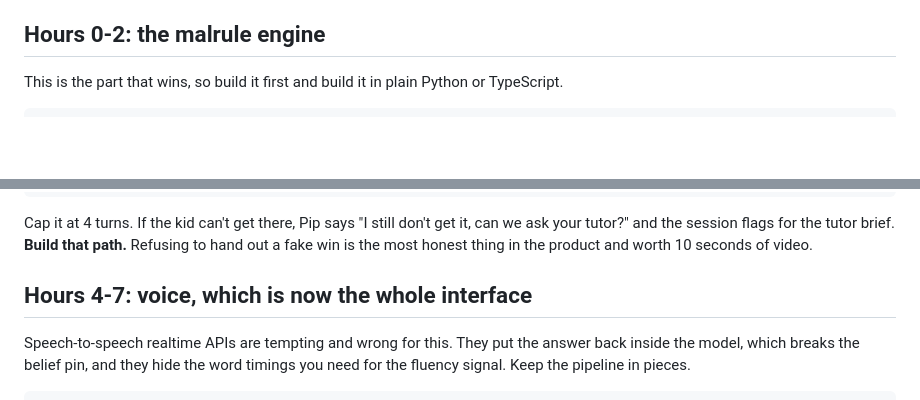
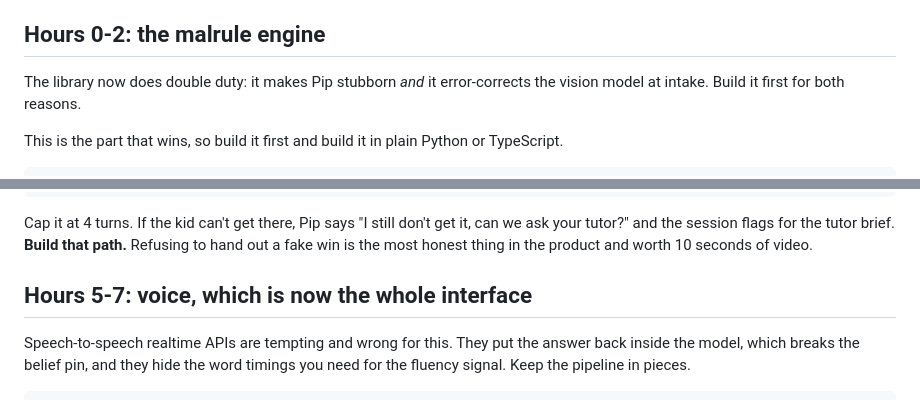
Before and after one commit to CrossoverAnalytics3/Ideas-for-hackathon2, a Markdown page: docs/build-plan.md, 2 parts joined by grey strips. Rendered like a GitHub page; blank space fills up the shorter version.

```diff
--- a/docs/build-plan.md
+++ b/docs/build-plan.md
@@ -17,6 +17,9 @@ They will not stress-test your edge cases.
 - Any parent dashboard beyond a single rendered card.
 
 ## Hours 0-2: the malrule engine
+
+The library now does double duty: it makes Pip stubborn *and* it error-corrects the vision
+model at intake. Build it first for both reasons.
 
 This is the part that wins, so build it first and build it in plain Python or TypeScript.
 
@@ -75,7 +100,7 @@ Cap it at 4 turns. If the kid can't get there, Pip says "I still don't get it, c
 your tutor?" and the session flags for the tutor brief. **Build that path.** Refusing to
 hand out a fake win is the most honest thing in the product and worth 10 seconds of video.
 
-## Hours 4-7: voice, which is now the whole interface
+## Hours 5-7: voice, which is now the whole interface
 
 Speech-to-speech realtime APIs are tempting and wrong for this. They put the answer back
 inside the model, which breaks the belief pin, and they hide the word timings you need for
```
Also changed, not shown: other parts of docs/build-plan.md (+34 -8 lines), README.md (+37 -3 lines), docs/intake.md (added, +148 -0 lines).
